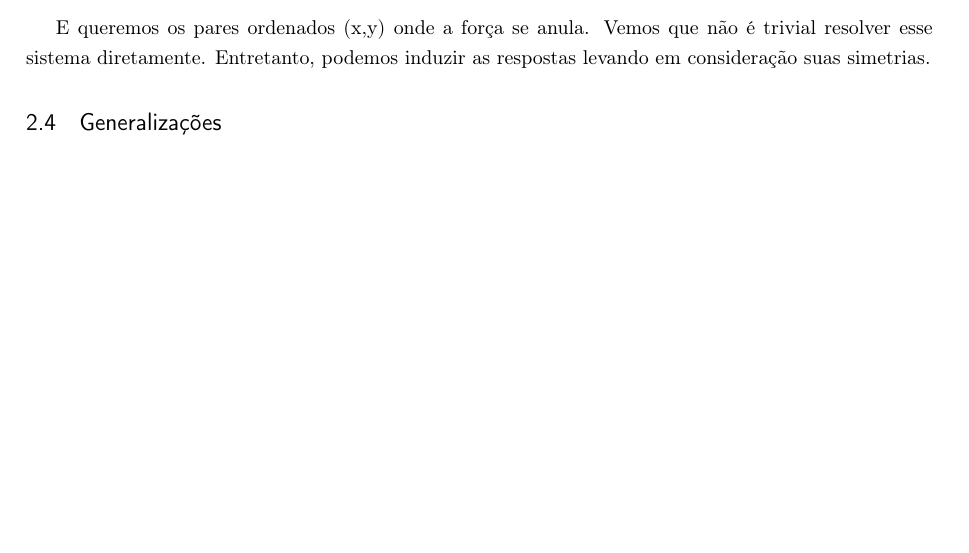
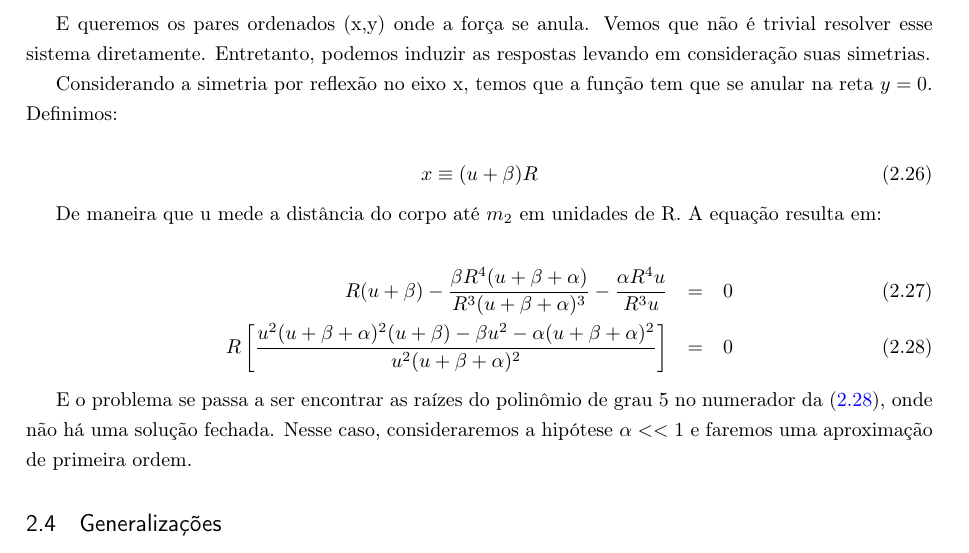
Before and after one commit to K17K47/pontosLagrange, a LaTeX thesis (doc/main.tex, which reads doc/section/teoria.tex): part of page 12 of 15 before the commit and part of page 12 of 17 after it, cut so that both start at the same text, the shorter picture padded with empty space. Compiled offline with pdfLaTeX.

Commit message:
Add files via upload

```diff
--- a/doc/section/teoria.tex
+++ b/doc/section/teoria.tex
@@ -152,7 +152,20 @@ Escrevemos então a força resultante sobre o terceiro corpo:
 
 E queremos os pares ordenados (x,y) onde a força se anula. Vemos que não é trivial resolver esse sistema diretamente. Entretanto, podemos induzir as respostas levando em consideração suas simetrias.
 
+Considerando a simetria por reflexão no eixo x, temos que a função tem que se anular na reta $y=0$. Definimos:
 
+\begin{equation}
+x \equiv (u+\beta)R
+\end{equation}
+
+De maneira que u mede a distância do corpo até $m_2$ em unidades de R. A equação resulta em:
+
+\begin{eqnarray}
+R(u+\beta) - \frac{\beta R^4(u+\beta+\alpha)}{R^3(u+\beta+\alpha)^3}- \frac{\alpha R^4u}{R^3u} & = & 0 \\
+R\left[\frac{u^2(u+\beta+\alpha)^2(u+\beta)-\beta u^2 - \alpha(u+\beta+\alpha)^2}{u^2(u+\beta+\alpha)^2}\right] & = & 0 \label{poliu}
+\end{eqnarray}
+
+E o problema se passa a ser encontrar as raízes do polinômio de grau 5 no numerador da (\ref{poliu}), onde não há uma solução fechada. Nesse caso, consideraremos a hipótese $\alpha << 1$ e faremos uma aproximação de primeira ordem.
 
 \section{Generalizações}
 % TODO Discutir resultados recentes que generalizam a noção de ponto de Lagrange.
```
